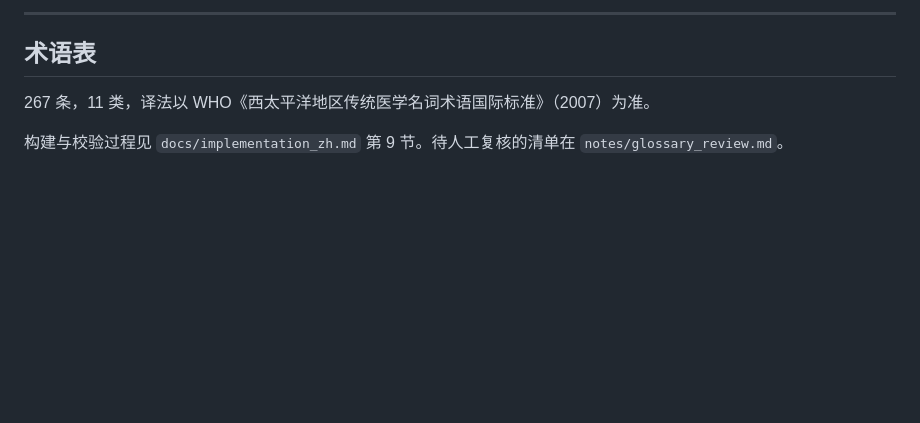
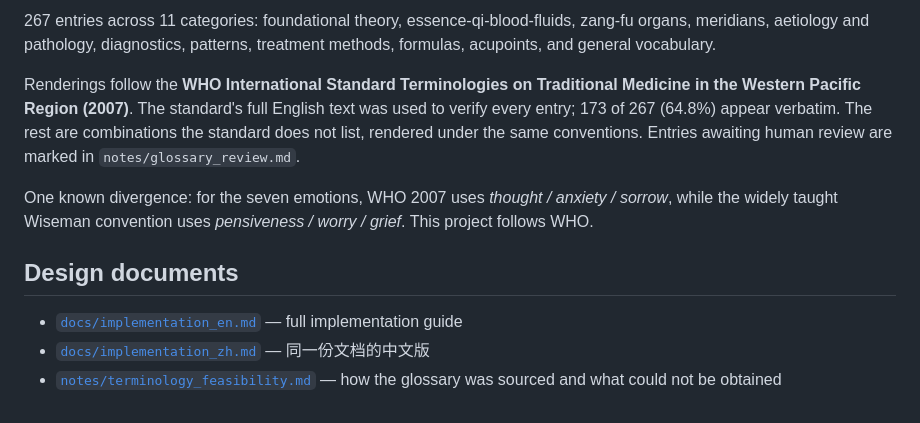
Before and after one commit to HydrogenHW/CC0015_Prototype, a Markdown page: README.md, the part around one of its changes. Rendered like a GitHub page; blank space fills up the shorter version.

```diff
--- a/README.md
+++ b/README.md
@@ -133,8 +160,12 @@ python tools/smoke_test.py
 
----
+267 entries across 11 categories: foundational theory, essence-qi-blood-fluids, zang-fu organs, meridians, aetiology and pathology, diagnostics, patterns, treatment methods, formulas, acupoints, and general vocabulary.
 
-## 术语表
+Renderings follow the **WHO International Standard Terminologies on Traditional Medicine in the Western Pacific Region (2007)**. The standard's full English text was used to verify every entry; 173 of 267 (64.8%) appear verbatim. The rest are combinations the standard does not list, rendered under the same conventions. Entries awaiting human review are marked in `notes/glossary_review.md`.
 
-267 条，11 类，译法以 WHO《西太平洋地区传统医学名词术语国际标准》（2007）为准。
+One known divergence: for the seven emotions, WHO 2007 uses *thought / anxiety / sorrow*, while the widely taught Wiseman convention uses *pensiveness / worry / grief*. This project follows WHO.
 
-构建与校验过程见 `docs/implementation_zh.md` 第 9 节。待人工复核的清单在 `notes/glossary_review.md`。
+## Design documents
+
+- [`docs/implementation_en.md`](docs/implementation_en.md) — full implementation guide
+- [`docs/implementation_zh.md`](docs/implementation_zh.md) — 同一份文档的中文版
+- [`notes/terminology_feasibility.md`](notes/terminology_feasibility.md) — how the glossary was sourced and what could not be obtained
```
Also changed, not shown: other parts of README.md (+103 -76 lines), README.zh.md (added, +172 -0 lines).
